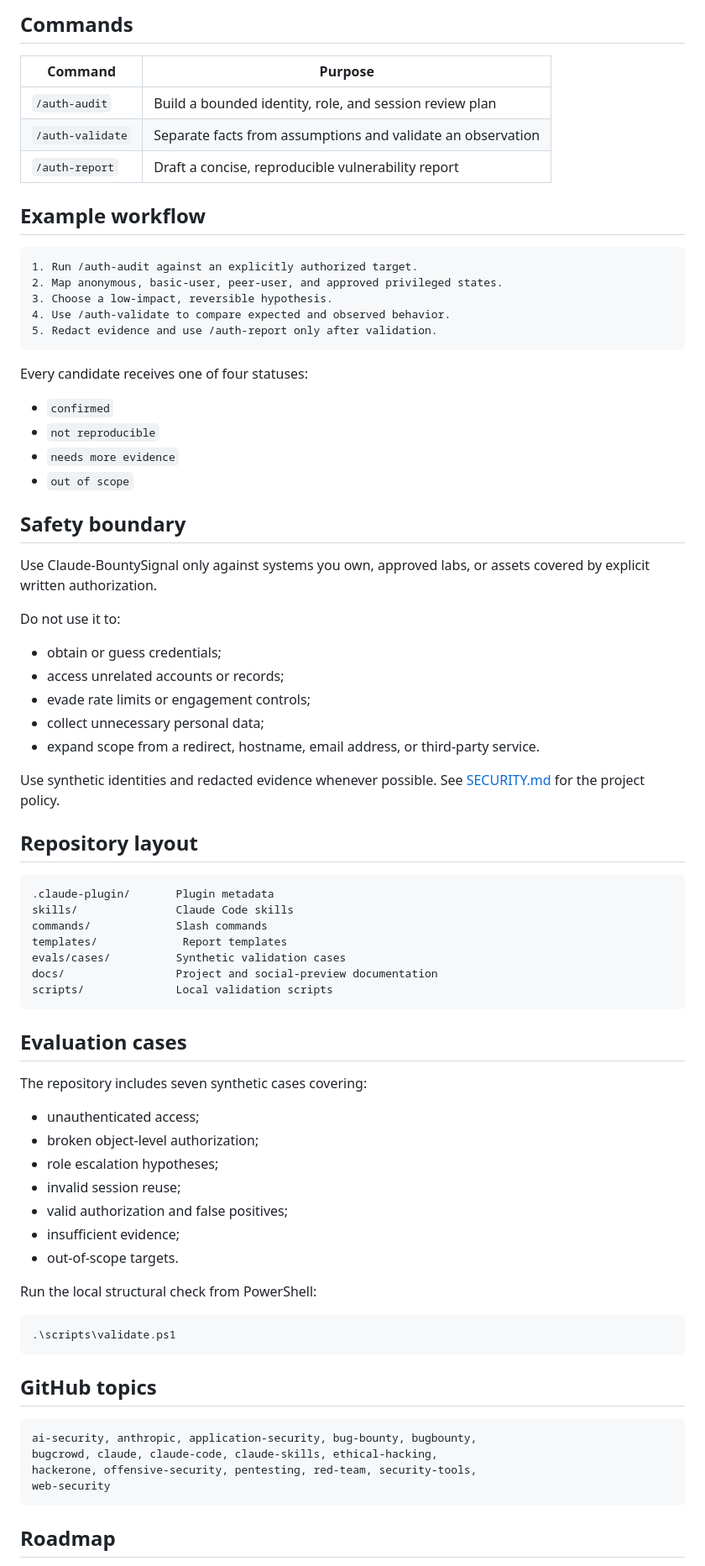
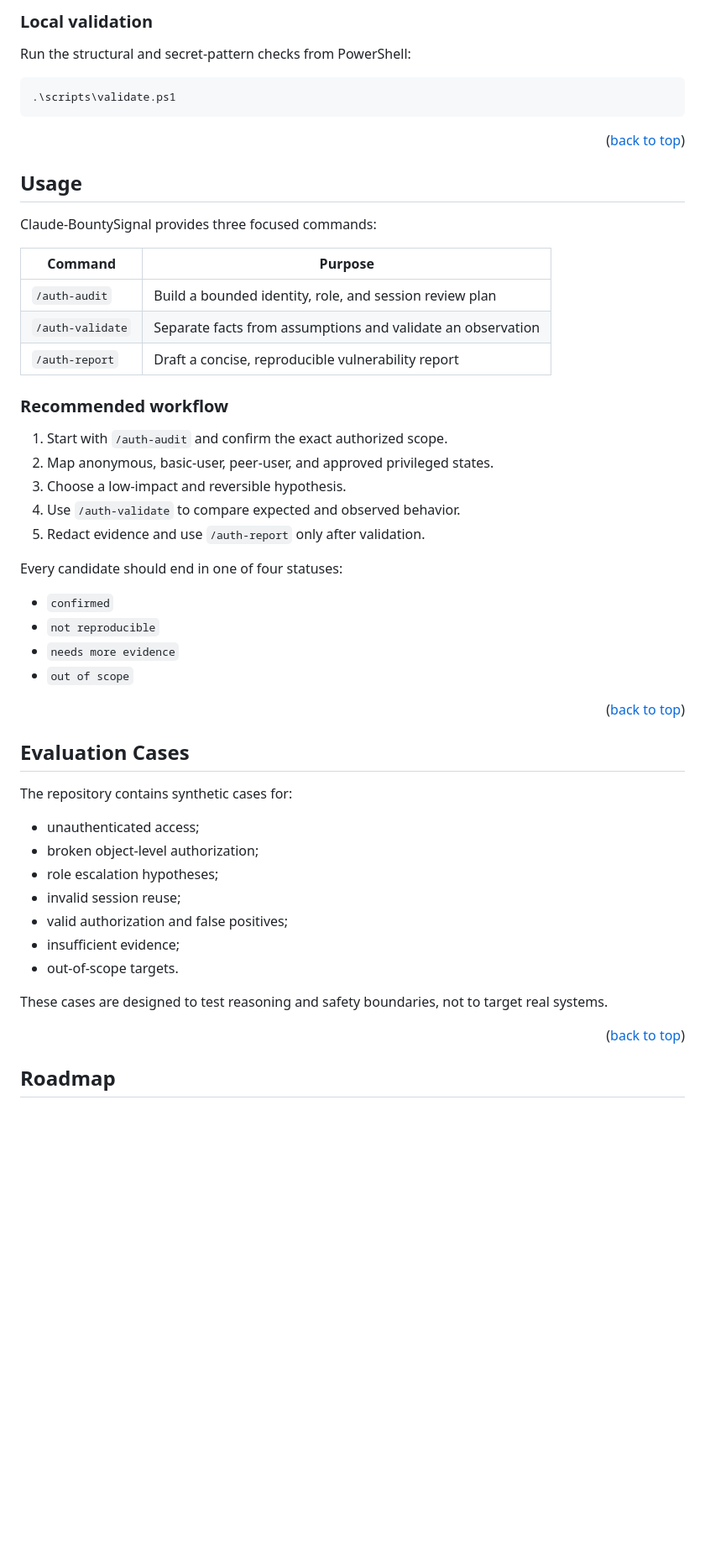
Before and after one commit to zetachess/Claude-BountySignal, a Markdown page: README.md, the part around one of its changes. Shown at 84% size. GitHub-like rendering; blank space fills up the shorter version.

````diff
--- a/README.md
+++ b/README.md
@@ -50,6 +89,18 @@ hunt-auth-bypass
 ```
 
-## Commands
+### Local validation
+
+Run the structural and secret-pattern checks from PowerShell:
+
+```powershell
+.\scripts\validate.ps1
+```
+
+<p align="right">(<a href="#readme-top">back to top</a>)</p>
+
+## Usage
+
+Claude-BountySignal provides three focused commands:
 
 | Command | Purpose |
 | --- | --- |
@@ -57,52 +108,26 @@ hunt-auth-bypass
 | `/auth-validate` | Separate facts from assumptions and validate an observation |
 | `/auth-report` | Draft a concise, reproducible vulnerability report |
 
-## Example workflow
+### Recommended workflow
 
-```text
-1. Run /auth-audit against an explicitly authorized target.
+1. Start with `/auth-audit` and confirm the exact authorized scope.
 2. Map anonymous, basic-user, peer-user, and approved privileged states.
-3. Choose a low-impact, reversible hypothesis.
-4. Use /auth-validate to compare expected and observed behavior.
-5. Redact evidence and use /auth-report only after validation.
-```
+3. Choose a low-impact and reversible hypothesis.
+4. Use `/auth-validate` to compare expected and observed behavior.
+5. Redact evidence and use `/auth-report` only after validation.
 
-Every candidate receives one of four statuses:
+Every candidate should end in one of four statuses:
 
 - `confirmed`
 - `not reproducible`
 - `needs more evidence`
 - `out of scope`
 
-## Safety boundary
+<p align="right">(<a href="#readme-top">back to top</a>)</p>
 
-Use Claude-BountySignal only against systems you own, approved labs, or assets covered by explicit written authorization.
+## Evaluation Cases
 
-Do not use it to:
-
-- obtain or guess credentials;
-- access unrelated accounts or records;
-- evade rate limits or engagement controls;
-- collect unnecessary personal data;
-- expand scope from a redirect, hostname, email address, or third-party service.
-
-Use synthetic identities and redacted evidence whenever possible. See [SECURITY.md](SECURITY.md) for the project policy.
-
-## Repository layout
-
-```text
-.claude-plugin/       Plugin metadata
-skills/               Claude Code skills
-commands/             Slash commands
-templates/             Report templates
-evals/cases/          Synthetic validation cases
-docs/                 Project and social-preview documentation
-scripts/              Local validation scripts
-```
-
-## Evaluation cases
-
-The repository includes seven synthetic cases covering:
+The repository contains synthetic cases for:
 
 - unauthenticated access;
 - broken object-level authorization;
@@ -112,20 +137,9 @@ The repository includes seven synthetic cases covering:
 - insufficient evidence;
 - out-of-scope targets.
 
-Run the local structural check from PowerShell:
+These cases are designed to test reasoning and safety boundaries, not to target real systems.
 
-```powershell
-.\scripts\validate.ps1
-```
-
-## GitHub topics
-
-```text
-ai-security, anthropic, application-security, bug-bounty, bugbounty,
-bugcrowd, claude, claude-code, claude-skills, ethical-hacking,
-hackerone, offensive-security, pentesting, red-team, security-tools,
-web-security
-```
+<p align="right">(<a href="#readme-top">back to top</a>)</p>
 
 ## Roadmap
 
````
Also changed, not shown: other parts of README.md (+94 -27 lines).
